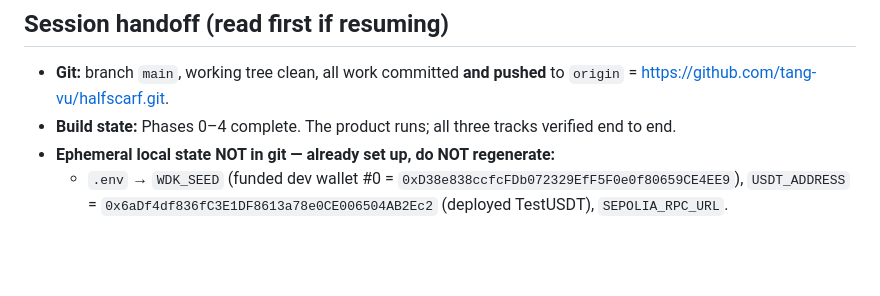
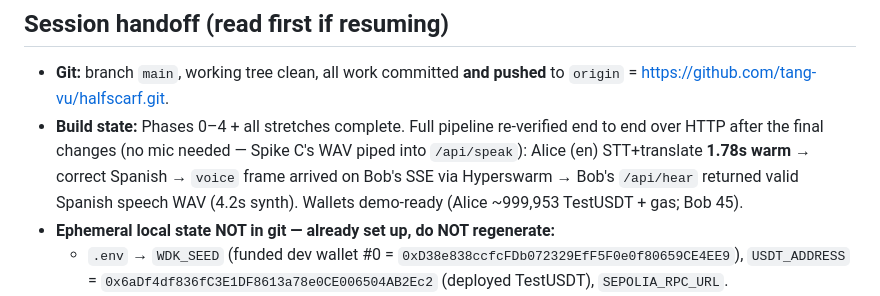
Before and after one commit to tang-vu/halfscarf, a Markdown page: PROGRESS.md, the part around the change. Rendered like a GitHub page; blank space fills up the shorter version.

Commit message:
docs: record full-pipeline e2e verification and demo-ready wallet state

```diff
--- a/PROGRESS.md
+++ b/PROGRESS.md
@@ -5,7 +5,11 @@
 ## Session handoff (read first if resuming)
 - **Git:** branch `main`, working tree clean, all work committed **and pushed** to
   `origin` = https://github.com/tang-vu/halfscarf.git.
-- **Build state:** Phases 0–4 complete. The product runs; all three tracks verified end to end.
+- **Build state:** Phases 0–4 + all stretches complete. Full pipeline re-verified end to end over
+  HTTP after the final changes (no mic needed — Spike C's WAV piped into `/api/speak`): Alice (en)
+  STT+translate **1.78s warm** → correct Spanish → `voice` frame arrived on Bob's SSE via
+  Hyperswarm → Bob's `/api/hear` returned valid Spanish speech WAV (4.2s synth). Wallets demo-ready
+  (Alice ~999,953 TestUSDT + gas; Bob 45).
 - **Ephemeral local state NOT in git — already set up, do NOT regenerate:**
   - `.env` → `WDK_SEED` (funded dev wallet #0 = `0xD38e838ccfcFDb072329EfF5F0e0f80659CE4EE9`),
     `USDT_ADDRESS` = `0x6aDf4df836fC3E1DF8613a78e0CE006504AB2Ec2` (deployed TestUSDT), `SEPOLIA_RPC_URL`.
```
